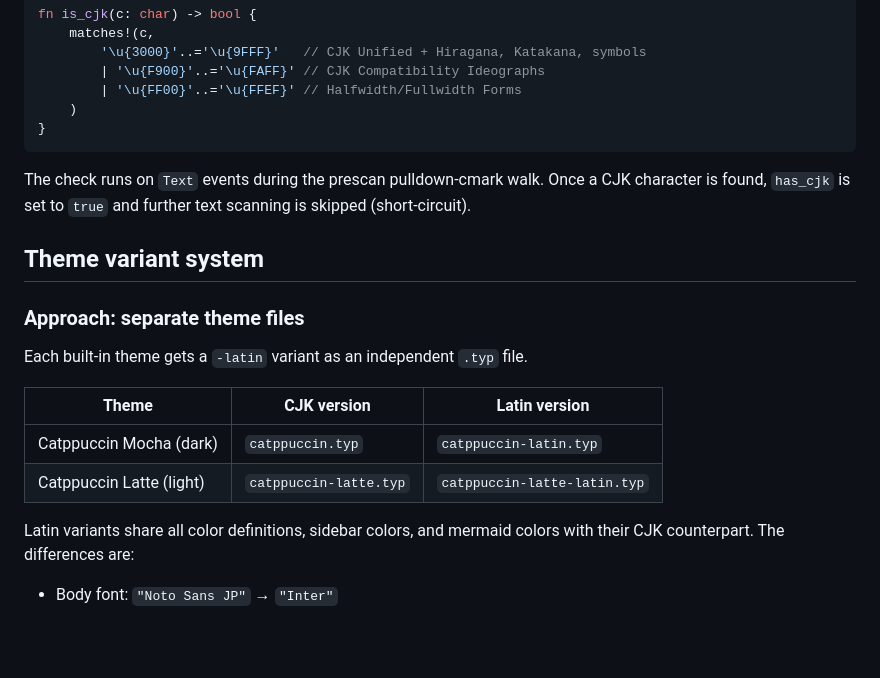
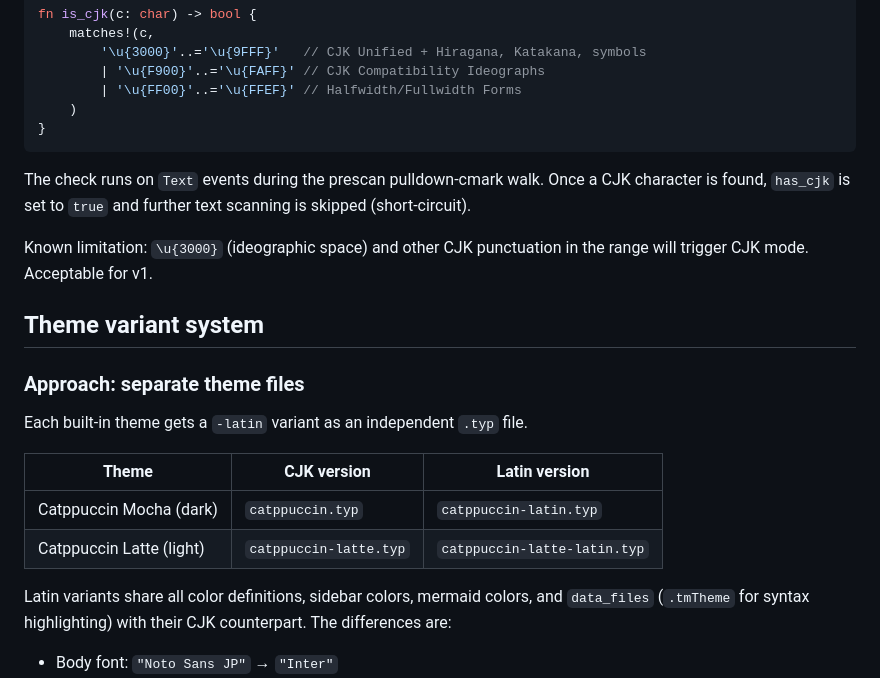
Before and after one commit to saka1/mlux, a Markdown page: docs/2026-03-21-latin-mode-design.md, the part around one of its changes. Rendered like a GitHub page; blank space fills up the shorter version.

```diff
--- a/docs/2026-03-21-latin-mode-design.md
+++ b/docs/2026-03-21-latin-mode-design.md
@@ -113,6 +95,9 @@ The check runs on `Text` events during the prescan pulldown-cmark walk. Once a C
 character is found, `has_cjk` is set to `true` and further text scanning is skipped
 (short-circuit).
 
+Known limitation: `\u{3000}` (ideographic space) and other CJK punctuation in the
+range will trigger CJK mode. Acceptable for v1.
+
 ## Theme variant system
 
 ### Approach: separate theme files
@@ -124,8 +109,9 @@ Each built-in theme gets a `-latin` variant as an independent `.typ` file.
 | Catppuccin Mocha (dark) | `catppuccin.typ` | `catppuccin-latin.typ` |
 | Catppuccin Latte (light) | `catppuccin-latte.typ` | `catppuccin-latte-latin.typ` |
 
-Latin variants share all color definitions, sidebar colors, and mermaid colors with
-their CJK counterpart. The differences are:
+Latin variants share all color definitions, sidebar colors, mermaid colors, and
+`data_files` (`.tmTheme` for syntax highlighting) with their CJK counterpart.
+The differences are:
 
 - Body font: `"Noto Sans JP"` → `"Inter"`
 - Code font fallback: `("DejaVu Sans Mono", "Noto Sans JP")` → `"DejaVu Sans Mono"`
```
Also changed, not shown: other parts of docs/2026-03-21-latin-mode-design.md (+58 -73 lines).
